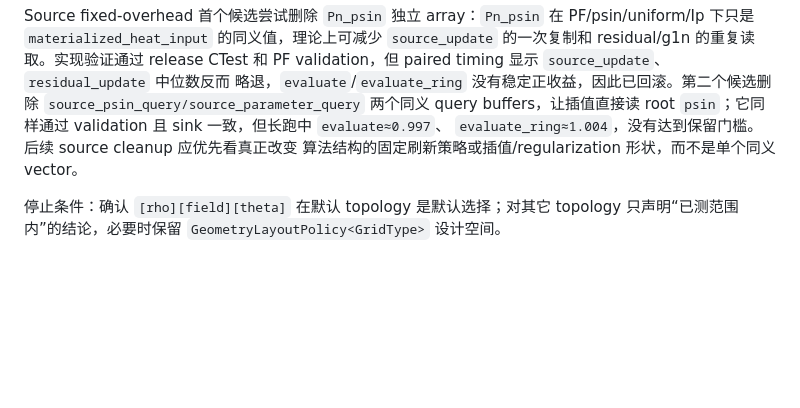
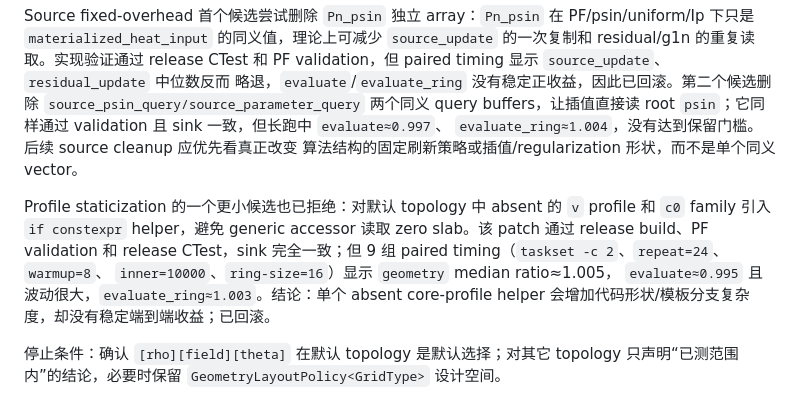
Before and after one commit to zhangtakeda/veqpy, a Markdown page: Notes.md, the part around the change. Rendered like a GitHub page; blank space fills up the shorter version.

```diff
--- a/Notes.md
+++ b/Notes.md
@@ -508,6 +508,14 @@ root `psin`；它同样通过 validation 且 sink 一致，但长跑中 `evaluat
 `evaluate_ring≈1.004`，没有达到保留门槛。后续 source cleanup 应优先看真正改变
 算法结构的固定刷新策略或插值/regularization 形状，而不是单个同义 vector。
 
+Profile staticization 的一个更小候选也已拒绝：对默认 topology 中 absent 的 `v`
+profile 和 `c0` family 引入 `if constexpr` helper，避免 generic accessor 读取
+zero slab。该 patch 通过 release build、PF validation 和 release CTest，sink
+完全一致；但 9 组 paired timing（`taskset -c 2`、`repeat=24`、`warmup=8`、
+`inner=10000`、`ring-size=16`）显示 `geometry` median ratio≈1.005，
+`evaluate≈0.995` 且波动很大，`evaluate_ring≈1.003`。结论：单个 absent
+core-profile helper 会增加代码形状/模板分支复杂度，却没有稳定端到端收益；已回滚。
+
 停止条件：确认 `[rho][field][theta]` 在默认 topology 是默认选择；对其它 topology 只声明“已测范围内”的结论，必要时保留 `GeometryLayoutPolicy<GridType>` 设计空间。
 
 ### Phase 2：拆分 Geometry micro-stage
```
Also changed, not shown: veqlib/experiments/summary.md (+9 -0 lines).
